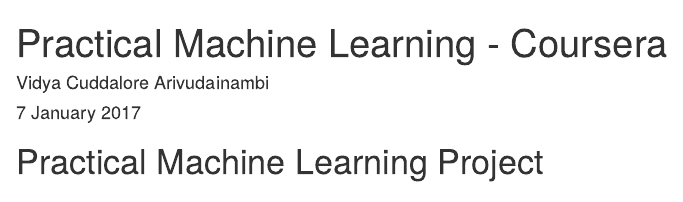
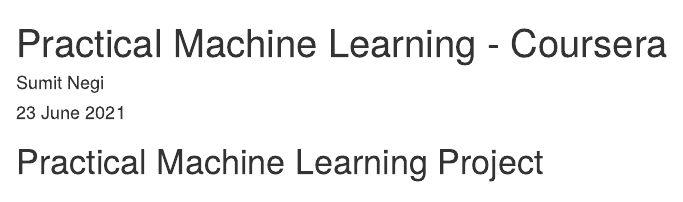
Before and after one commit to Sumitxxdd/SUMITxd-Peer-graded-Assignment-Prediction-Assignment-Writeup-021, an R Markdown document (pml-coursera-project.Rmd): the page in a window 1100 px wide, from its top. Rendered offline with R 4.5, knitr and Pandoc, with nearby package versions; some code elsewhere in the file could not run offline.

Commit message:
Update pml-coursera-project.Rmd

```diff
--- a/pml-coursera-project.Rmd
+++ b/pml-coursera-project.Rmd
@@ -1,7 +1,7 @@
 ---
 title: "Practical Machine Learning - Coursera"
-author: "Vidya Cuddalore Arivudainambi"
-date: "7 January 2017"
+author: "Sumit Negi"
+date: "23 June 2021"
 output: html_document
 ---
 
```
